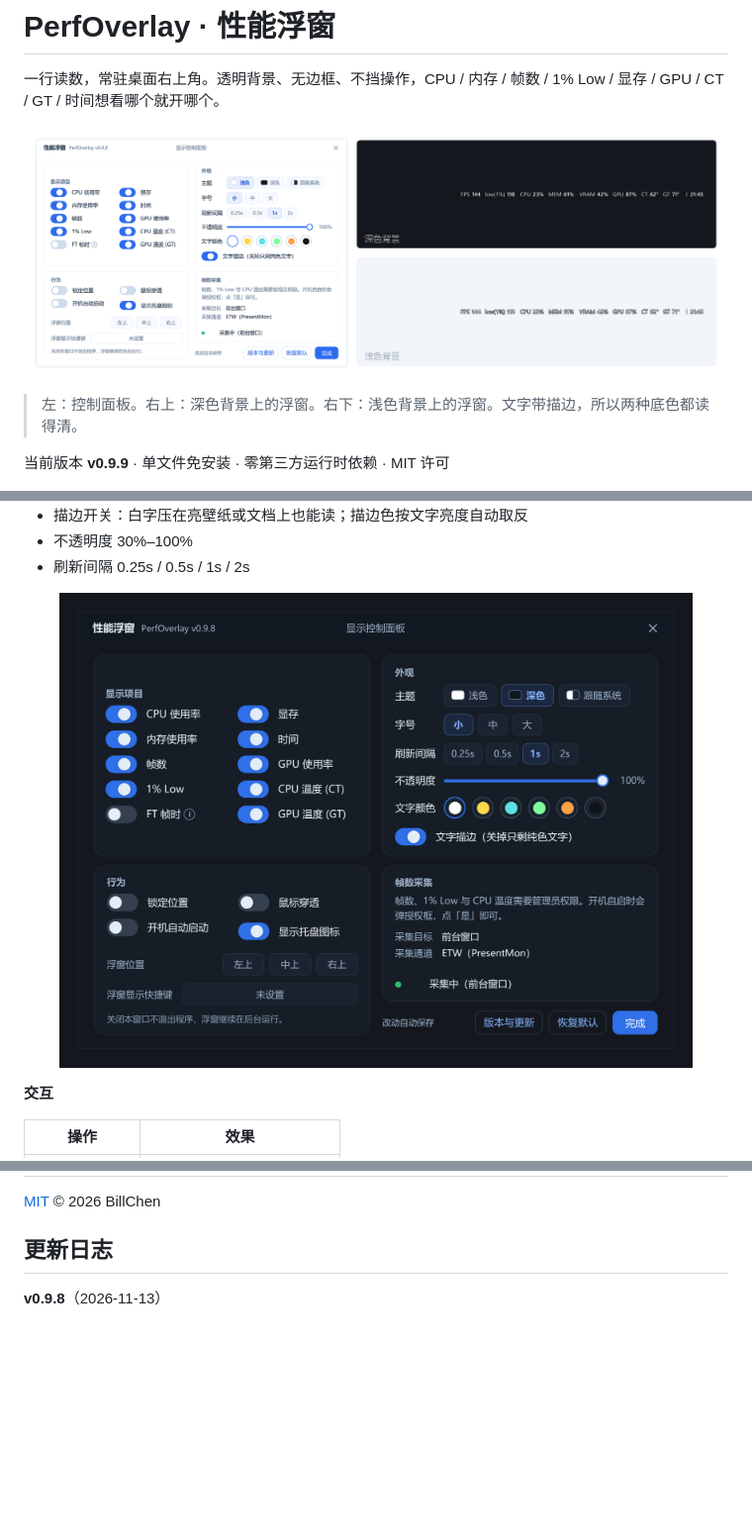
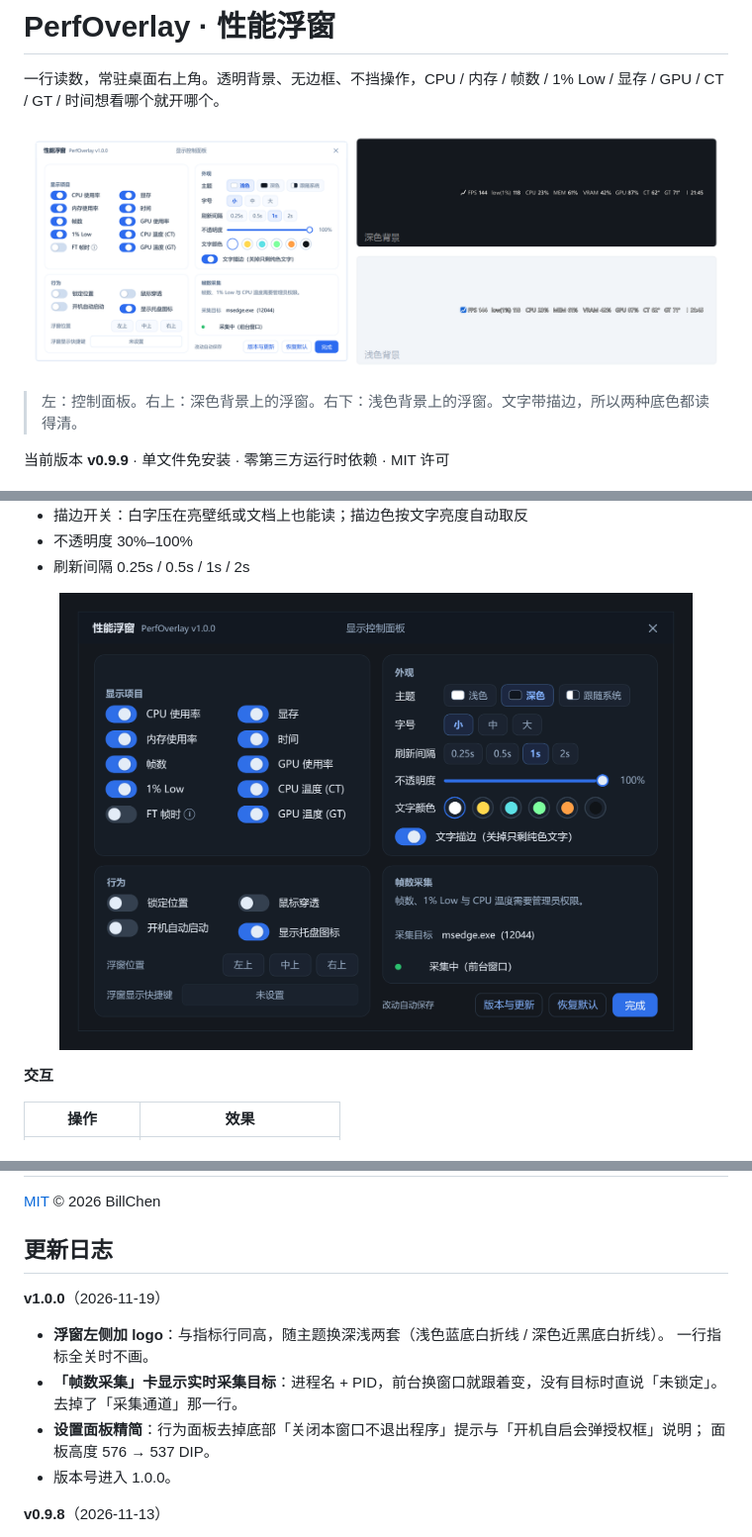
Before and after one commit to cjx2022/PerfOverlay, a Markdown page: README.md, 3 parts joined by grey strips. Shown at 99% size. Drawn GitHub-style; pictures changed too: docs/console-dark.png, docs/screenshot.png; blank space fills up the shorter version.

```diff
--- a/README.md
+++ b/README.md
@@ -202,6 +202,16 @@ PawnIO 驱动本体**不由本项目分发**，只在你点了「下载并安装
 
 ## 更新日志
 
+**v1.0.0**（2026-11-19）
+
+- **浮窗左侧加 logo**：与指标行同高，随主题换深浅两套（浅色蓝底白折线 / 深色近黑底白折线）。
+  一行指标全关时不画。
+- **「帧数采集」卡显示实时采集目标**：进程名 + PID，前台换窗口就跟着变，没有目标时直说「未锁定」。
+  去掉了「采集通道」那一行。
+- **设置面板精简**：行为面板去掉底部「关闭本窗口不退出程序」提示与「开机自启会弹授权框」说明；
+  面板高度 576 → 537 DIP。
+- 版本号进入 1.0.0。
+
 **v0.9.8**（2026-11-13）
 
 - **显示延迟 → FT 帧时**：原出屏延迟依赖系统上报出屏时刻，全屏独占与独立翻转下不提供，
```
Also changed, not shown: _release/notes-1.0.0.md (added, +29 -0 lines), docs/console.png, docs/overlay-dark.png, docs/overlay-light.png, 7 other files.
